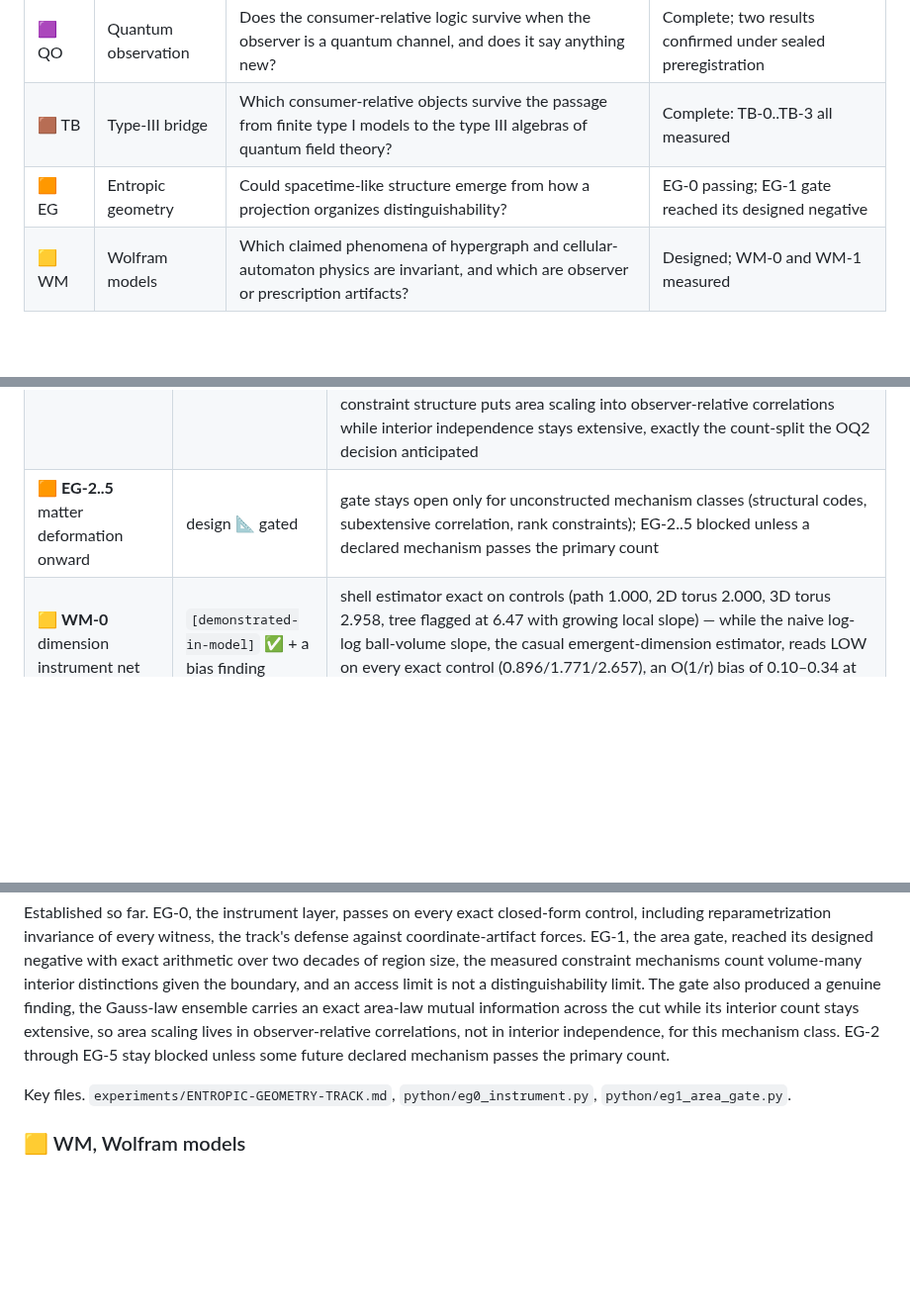
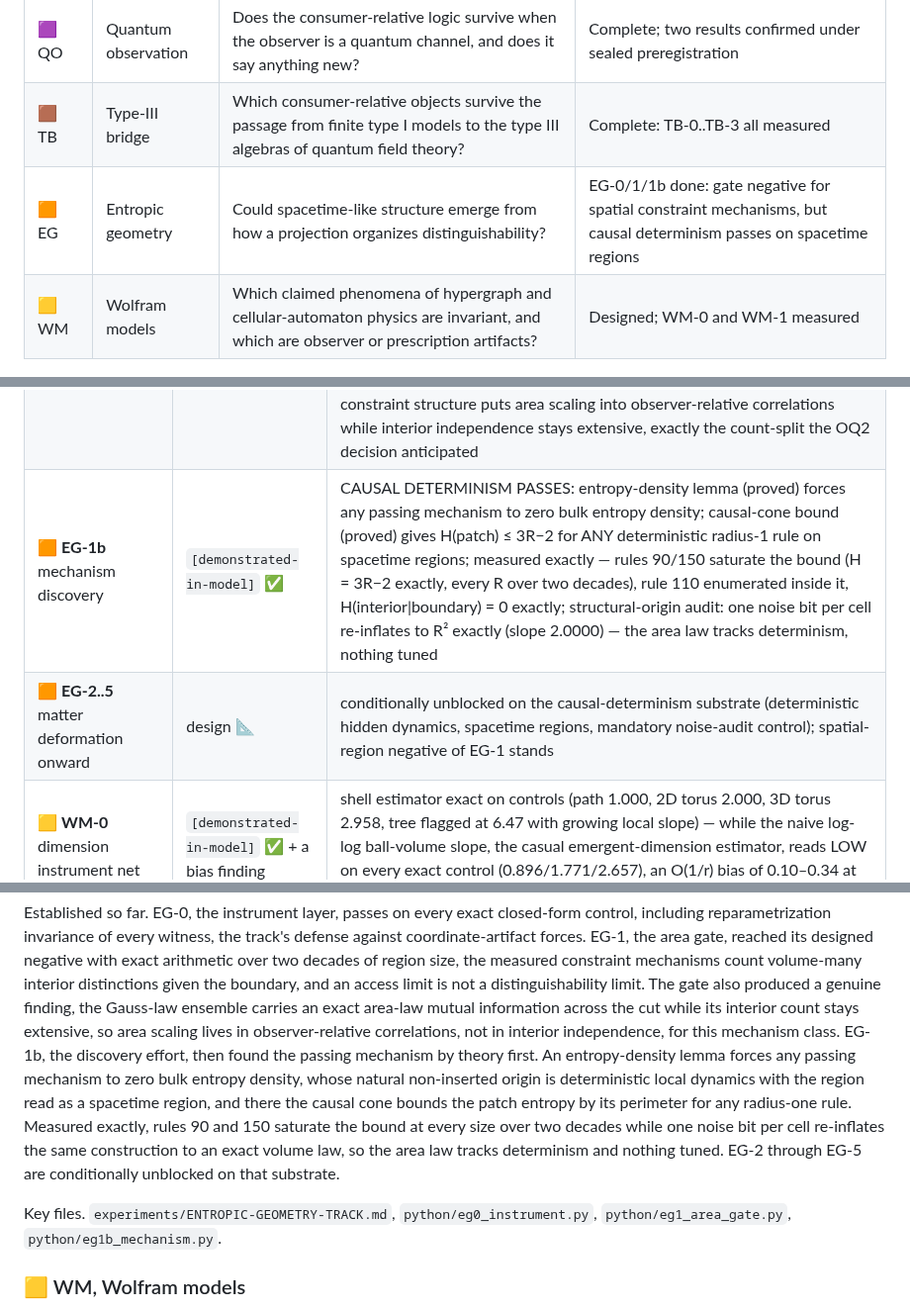
Before and after one commit to ahb-sjsu/observation-theory-campaigns, a Markdown page: README.md, 3 parts joined by grey strips. Shown at 99% size. GitHub-like rendering; blank space fills up the shorter version.

Commit message:
Record EG-1b: causal determinism passes the gate; EG-2..5 conditionally unblocked
Co-Authored-By: Claude Fable 5 <noreply@anthropic.com>

```diff
--- a/README.md
+++ b/README.md
@@ -25,7 +25,7 @@ codes always accompany the chips, so nothing depends on color alone.
 | 🟥 PE | Projection entropy | How much information does an observer lose at such a fold, and is that loss thermodynamic or merely observational? | Complete: instruments sealed, PE-0..PE-5 all measured |
 | 🟪 QO | Quantum observation | Does the consumer-relative logic survive when the observer is a quantum channel, and does it say anything new? | Complete; two results confirmed under sealed preregistration |
 | 🟫 TB | Type-III bridge | Which consumer-relative objects survive the passage from finite type I models to the type III algebras of quantum field theory? | Complete: TB-0..TB-3 all measured |
-| 🟧 EG | Entropic geometry | Could spacetime-like structure emerge from how a projection organizes distinguishability? | EG-0 passing; EG-1 gate reached its designed negative |
+| 🟧 EG | Entropic geometry | Could spacetime-like structure emerge from how a projection organizes distinguishability? | EG-0/1/1b done: gate negative for spatial constraint mechanisms, but causal determinism passes on spacetime regions |
 | 🟨 WM | Wolfram models | Which claimed phenomena of hypergraph and cellular-automaton physics are invariant, and which are observer or prescription artifacts? | Designed; WM-0 and WM-1 measured |
 
 ## Status ledger, one row per experiment
@@ -58,7 +58,8 @@ document in `experiments/SEALS.md`.
 | 🟫 **TB-3** wedge family | `[demonstrated-in-model]` ✅ | the Kubo-Mori quadratic form (exact second-order Araki coefficient, assembled from reference modular data with no entropy in its code path) passes the circularity audit and replaces the lattice θ² flux weight: QO-3's shared-event family, which tightened 1.0→0.75→0.25 under the lattice weight, survives at 1.0 at every family size under the modular weight, with λ = 0.98854532044 constant to 13 digits across all 80 window×coupling combinations (lattice spread 0.079 mean) — universality becomes automatic under modular normalization; saturation reappears in Q itself, dichotomy derived from localization, TB-0 route agreement 1.9e-15. UPGRADED TO THEOREM `[proved]`: S(e^{iθP}ρe^{−iθP}‖ρ) = sin²θ·S(PρP‖ρ) exactly for any full-rank ρ and Hermitian involution P (proof in TYPE-III-BRIDGE.md; algebraic core kernel-checked in Lean 4/Mathlib, `proofs/PauliRotation.lean`; 120 random verifications worst 1.4e-14) — λ is the pure kinematic constant Σθ²sin²θ/Σθ⁴ of the grid |
 | 🟧 **EG-0** entropy instrumentation | `[demonstrated-in-model]` ✅ | all four parts exact on closed forms: PE-0 reproduction (fold bit 1.4e-14, slice exactly 1.5 bits), conditional-entropy surface (aligned linear control = log₂100 to 1e-12, both resolution sweeps converge), fiber relative entropy (nested uniforms exact, Gaussian KL to 1.75e-10 with truncation floor identified, deformed-fold D field = binary closed form to 3.3e-16 over 90 bins), reparametrization invariance at the rounding floor both by relabeling and Jacobian re-gridding; unsealed pending MATLAB replication |
 | 🟧 **EG-1** area-versus-volume gate | `[demonstrated-in-model]` ✅ negative | the designed stopping point, reached: over two decades of R with exact counts, Gauss-law/gauge-quotient ensembles give exactly (R−1)² interior distinctions given the boundary (volume law — mechanisms fail the primary count), and boundary-limited access leaves the hidden residual volume while only its image is area by construction; FINDING: the same Gauss-law ensemble carries an exact area-law cut mutual information 4R−5 — constraint structure puts area scaling into observer-relative correlations while interior independence stays extensive, exactly the count-split the OQ2 decision anticipated |
-| 🟧 **EG-2..5** matter deformation onward | design 📐 gated | gate stays open only for unconstructed mechanism classes (structural codes, subextensive correlation, rank constraints); EG-2..5 blocked unless a declared mechanism passes the primary count |
+| 🟧 **EG-1b** mechanism discovery | `[demonstrated-in-model]` ✅ | CAUSAL DETERMINISM PASSES: entropy-density lemma (proved) forces any passing mechanism to zero bulk entropy density; causal-cone bound (proved) gives H(patch) ≤ 3R−2 for ANY deterministic radius-1 rule on spacetime regions; measured exactly — rules 90/150 saturate the bound (H = 3R−2 exactly, every R over two decades), rule 110 enumerated inside it, H(interior\|boundary) = 0 exactly; structural-origin audit: one noise bit per cell re-inflates to R² exactly (slope 2.0000) — the area law tracks determinism, nothing tuned |
+| 🟧 **EG-2..5** matter deformation onward | design 📐 | conditionally unblocked on the causal-determinism substrate (deterministic hidden dynamics, spacetime regions, mandatory noise-audit control); spatial-region negative of EG-1 stands |
 | 🟨 **WM-0** dimension instrument net | `[demonstrated-in-model]` ✅ + a bias finding | shell estimator exact on controls (path 1.000, 2D torus 2.000, 3D torus 2.958, tree flagged at 6.47 with growing local slope) — while the naive log-log ball-volume slope, the casual emergent-dimension estimator, reads LOW on every exact control (0.896/1.771/2.657), an O(1/r) bias of 0.10–0.34 at practical radii that any small-graph dimension claim inherits |
 | 🟨 **WM-1** reversible-CA entropy cycle | `[demonstrated-in-model]` ✅ | Rule 122R (the featured example of Wolfram's own second-law writings), asymmetric confined random seed: declared block entropy rises 1.646 → 3.288 bits, then retraces bitwise exactly (defect 0.0) with exact microstate recovery — the second law of reversible computation is observational entropy, the PE-2 conclusion verbatim. Three instrument findings preserved: Rule 30R dense-phase locking, symmetric-init time-reflection recurrence, byte-block coarseness |
 | 🟨 **WM-2** prescription audit | `[demonstrated-in-model]` ✅ trap discharged | string-substitution instance, three declared update orders: the causal-invariant sorting rule BA→AB agrees exactly under every prescription (final string and event count = inversion number, 406); the planted non-confluent rule {AB→B, BA→A} is flagged with three distinct terminal strings (B, BB, BBBB); the growth rule A→AB splits measured — conserved letter counts prescription-invariant, arrangement prescription-borne |
@@ -246,11 +247,21 @@ gate also produced a genuine finding, the Gauss-law ensemble carries
 an exact area-law mutual information across the cut while its
 interior count stays extensive, so area scaling lives in
 observer-relative correlations, not in interior independence, for
-this mechanism class. EG-2 through EG-5 stay blocked unless some
-future declared mechanism passes the primary count.
+this mechanism class. EG-1b, the discovery effort, then found the
+passing mechanism by theory first. An entropy-density lemma forces
+any passing mechanism to zero bulk entropy density, whose natural
+non-inserted origin is deterministic local dynamics with the region
+read as a spacetime region, and there the causal cone bounds the
+patch entropy by its perimeter for any radius-one rule. Measured
+exactly, rules 90 and 150 saturate the bound at every size over two
+decades while one noise bit per cell re-inflates the same
+construction to an exact volume law, so the area law tracks
+determinism and nothing tuned. EG-2 through EG-5 are conditionally
+unblocked on that substrate.
 
 Key files. `experiments/ENTROPIC-GEOMETRY-TRACK.md`,
-`python/eg0_instrument.py`, `python/eg1_area_gate.py`.
+`python/eg0_instrument.py`, `python/eg1_area_gate.py`,
+`python/eg1b_mechanism.py`.
 
 ### 🟨 WM, Wolfram models
 
```
Also changed, not shown: experiments/ENTROPIC-GEOMETRY-TRACK.md (+51 -0 lines).
